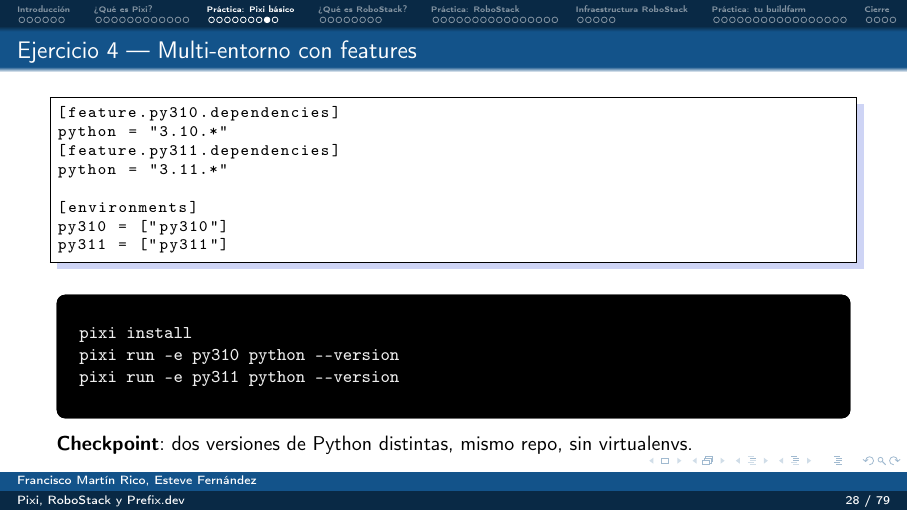
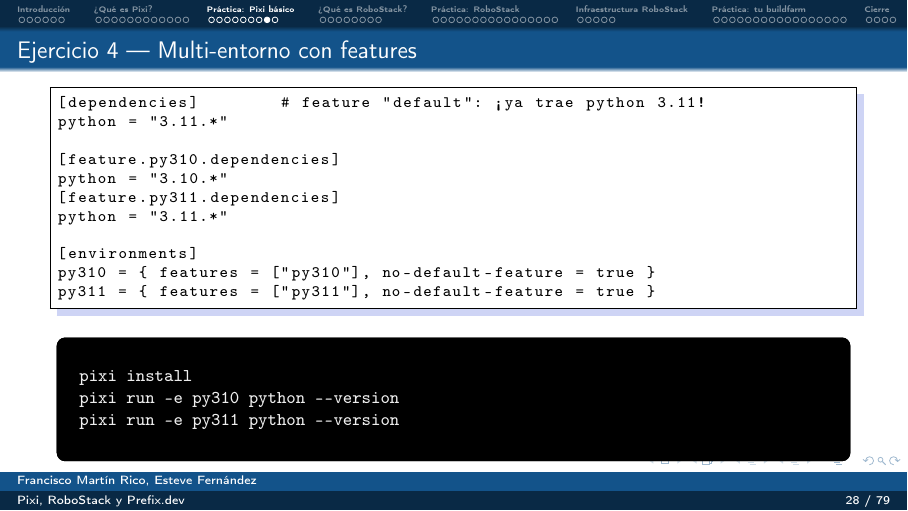
Before and after one commit to Butakus/workshop-pixi, LaTeX slides (slides/workshop.tex): page 28 of 79. Compiled offline with pdfLaTeX.

Commit message:
Updates
Signed-off-by: Francisco Martín Rico <fmrico@gmail.com>

```diff
--- a/slides/workshop.tex
+++ b/slides/workshop.tex
@@ -357,21 +357,25 @@
 
 \begin{frame}[fragile]{Ejercicio 4 — Multi-entorno con features}
 \begin{lstlisting}[basicstyle=\ttfamily\scriptsize]
+[dependencies]        # feature "default": ¡ya trae python 3.11!
+python = "3.11.*"
+
 [feature.py310.dependencies]
 python = "3.10.*"
 [feature.py311.dependencies]
 python = "3.11.*"
 
 [environments]
-py310 = ["py310"]
-py311 = ["py311"]
+py310 = { features = ["py310"], no-default-feature = true }
+py311 = { features = ["py311"], no-default-feature = true }
 \end{lstlisting}
 \begin{terminal}
 pixi install
 pixi run -e py310 python --version
 pixi run -e py311 python --version
 \end{terminal}
-\small \textbf{Checkpoint}: dos versiones de Python distintas, mismo repo, sin virtualenvs.
+\small \textbf{Checkpoint}: dos versiones de Python distintas, mismo repo, sin virtualenvs.\\
+\small \textbf{Trampa}: cada entorno de \lstinline|[environments]| incluye la feature \lstinline|default| a menos que uses \lstinline|no-default-feature = true| — si no, \lstinline|python 3.11| (default) choca con \lstinline|python 3.10| (py310) y falla el solve.
 \end{frame}
 
 \begin{frame}{Cierre del bloque}
```
Also changed, not shown: slides/workshop.pdf, 8 other files.
